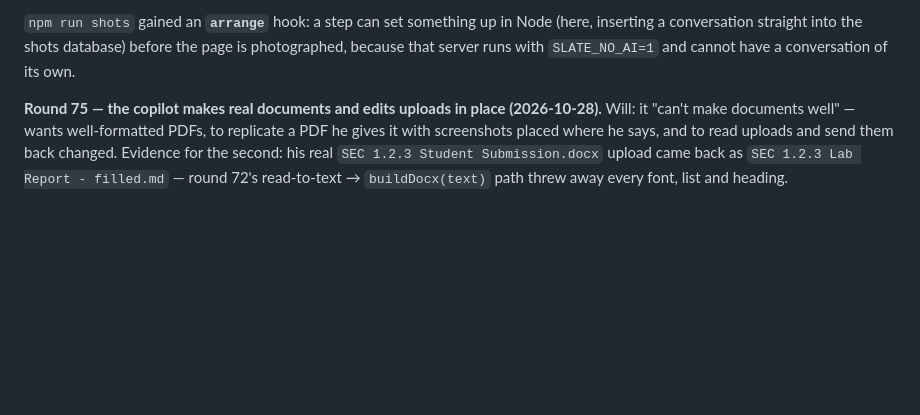
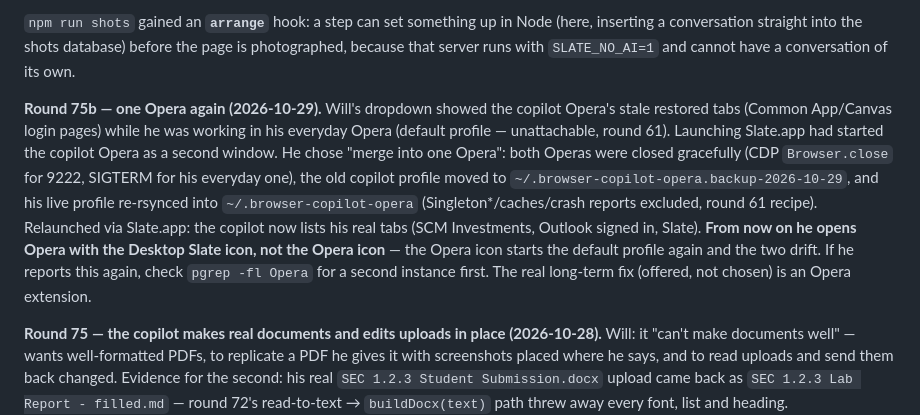
Before and after one commit to wcaldwell2009/slate, a Markdown page: CLAUDE.md, the part around the change. Drawn GitHub-style; blank space fills up the shorter version.

Commit message:
Round 75b notes: copilot Opera re-seeded from Will's live profile
Co-Authored-By: Claude Opus 5.5 <noreply@anthropic.com>

```diff
--- a/CLAUDE.md
+++ b/CLAUDE.md
@@ -240,6 +240,21 @@ in the prompt as the student's work to critique, never to improve.
 Node (here, inserting a conversation straight into the shots database) before
 the page is photographed, because that server runs with `SLATE_NO_AI=1` and
 cannot have a conversation of its own.
+
+**Round 75b — one Opera again (2026-10-29).** Will's dropdown showed the
+copilot Opera's stale restored tabs (Common App/Canvas login pages) while he
+was working in his everyday Opera (default profile — unattachable, round
+61). Launching Slate.app had started the copilot Opera as a second window.
+He chose "merge into one Opera": both Operas were closed gracefully (CDP
+`Browser.close` for 9222, SIGTERM for his everyday one), the old copilot
+profile moved to `~/.browser-copilot-opera.backup-2026-10-29`, and his live
+profile re-rsynced into `~/.browser-copilot-opera` (Singleton*/caches/crash
+reports excluded, round 61 recipe). Relaunched via Slate.app: the copilot
+now lists his real tabs (SCM Investments, Outlook signed in, Slate).
+**From now on he opens Opera with the Desktop Slate icon, not the Opera
+icon** — the Opera icon starts the default profile again and the two drift.
+If he reports this again, check `pgrep -fl Opera` for a second instance
+first. The real long-term fix (offered, not chosen) is an Opera extension.
 
 **Round 75 — the copilot makes real documents and edits uploads in place
 (2026-10-28).** Will: it "can't make documents well" — wants well-formatted
```
